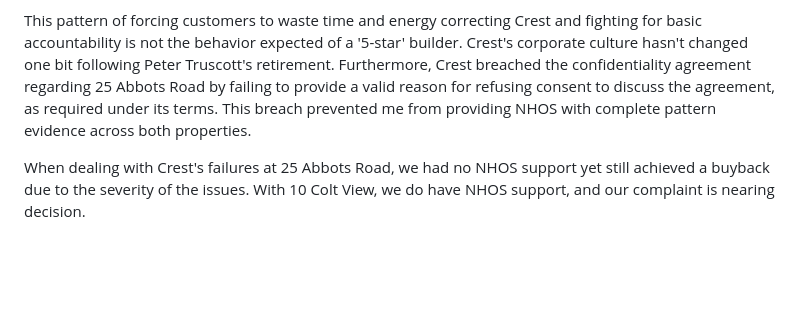
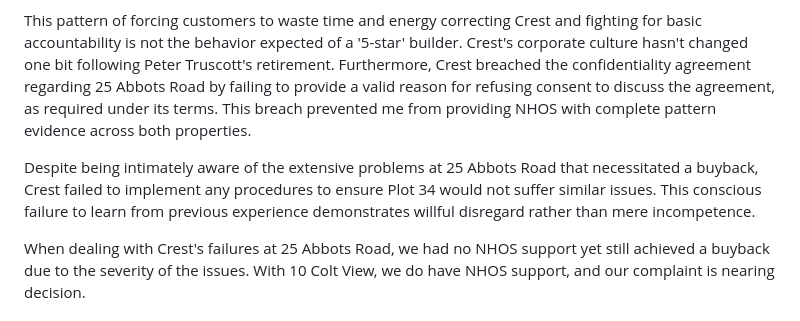
Before and after one commit to paulroberttaylor/crest, a Markdown page: CEO_FORMAL_COMPLAINT_FINAL.md, the part around the change. GitHub-like rendering; blank space fills up the shorter version.

Commit message:
Add failure to learn point - Crest knew about 25 Abbots Road issues but failed to prevent Plot 34 problems

```diff
--- a/CEO_FORMAL_COMPLAINT_FINAL.md
+++ b/CEO_FORMAL_COMPLAINT_FINAL.md
@@ -143,6 +143,8 @@ This complaint represents nearly four years of systematic failures across two pr
 
 This pattern of forcing customers to waste time and energy correcting Crest and fighting for basic accountability is not the behavior expected of a '5-star' builder. Crest's corporate culture hasn't changed one bit following Peter Truscott's retirement. Furthermore, Crest breached the confidentiality agreement regarding 25 Abbots Road by failing to provide a valid reason for refusing consent to discuss the agreement, as required under its terms. This breach prevented me from providing NHOS with complete pattern evidence across both properties.
 
+Despite being intimately aware of the extensive problems at 25 Abbots Road that necessitated a buyback, Crest failed to implement any procedures to ensure Plot 34 would not suffer similar issues. This conscious failure to learn from previous experience demonstrates willful disregard rather than mere incompetence.
+
 When dealing with Crest's failures at 25 Abbots Road, we had no NHOS support yet still achieved a buyback due to the severity of the issues. With 10 Colt View, we do have NHOS support, and our complaint is nearing decision.
 
 ## Requirements for Resolution
```
